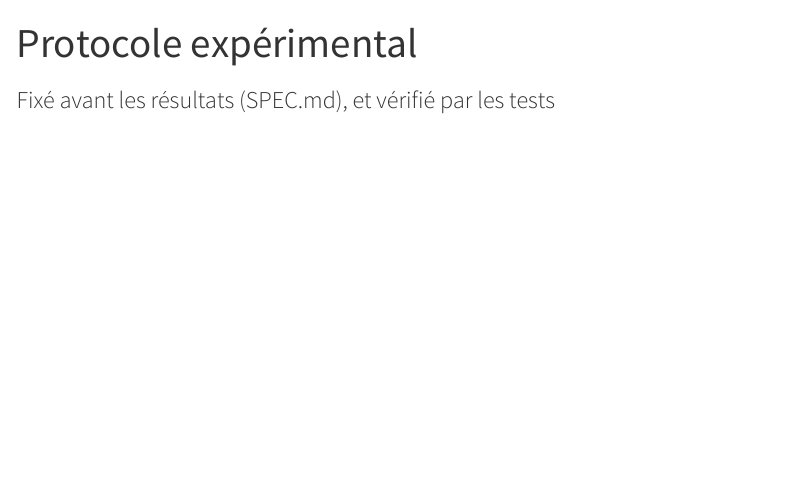
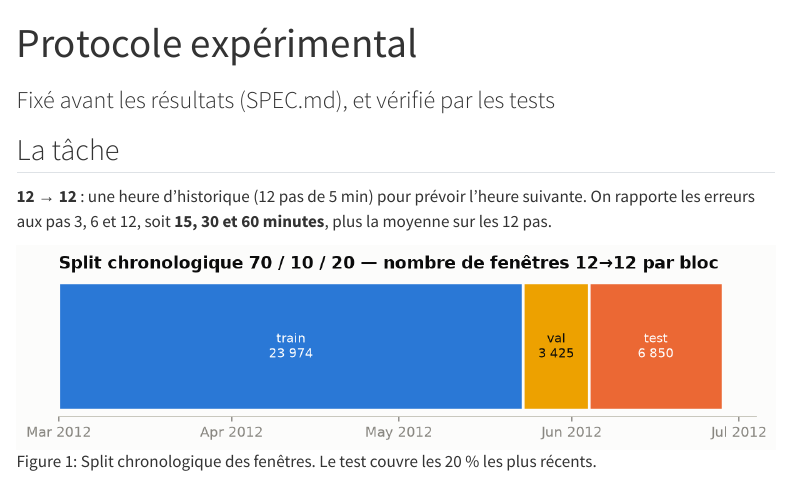
Before and after one commit to gwils28/spatio-temporal-forecasting, a Quarto document (site/experience/protocole.qmd): the page in a window 1100 px wide, from its top. Rendered offline with R 4.5, knitr and Pandoc in place of Quarto, with nearby package versions; menus at the side of the page are left out.

Commit message:
docs(exp): choix qui comptent

```diff
--- a/site/experience/protocole.qmd
+++ b/site/experience/protocole.qmd
@@ -3,3 +3,11 @@ title: "Protocole expérimental"
 subtitle: "Fixé avant les résultats (SPEC.md), et vérifié par les tests"
 categories: [méthode]
 ---
+
+## La tâche
+
+**12 → 12** : une heure d'historique (12 pas de 5 min) pour prévoir l'heure suivante.
+On rapporte les erreurs aux pas 3, 6 et 12, soit **15, 30 et 60 minutes**, plus la
+moyenne sur les 12 pas.
+
+![Split chronologique des fenêtres. Le test couvre les 20 % les plus récents.](../figures/eda_split.png){#fig-split}
```
